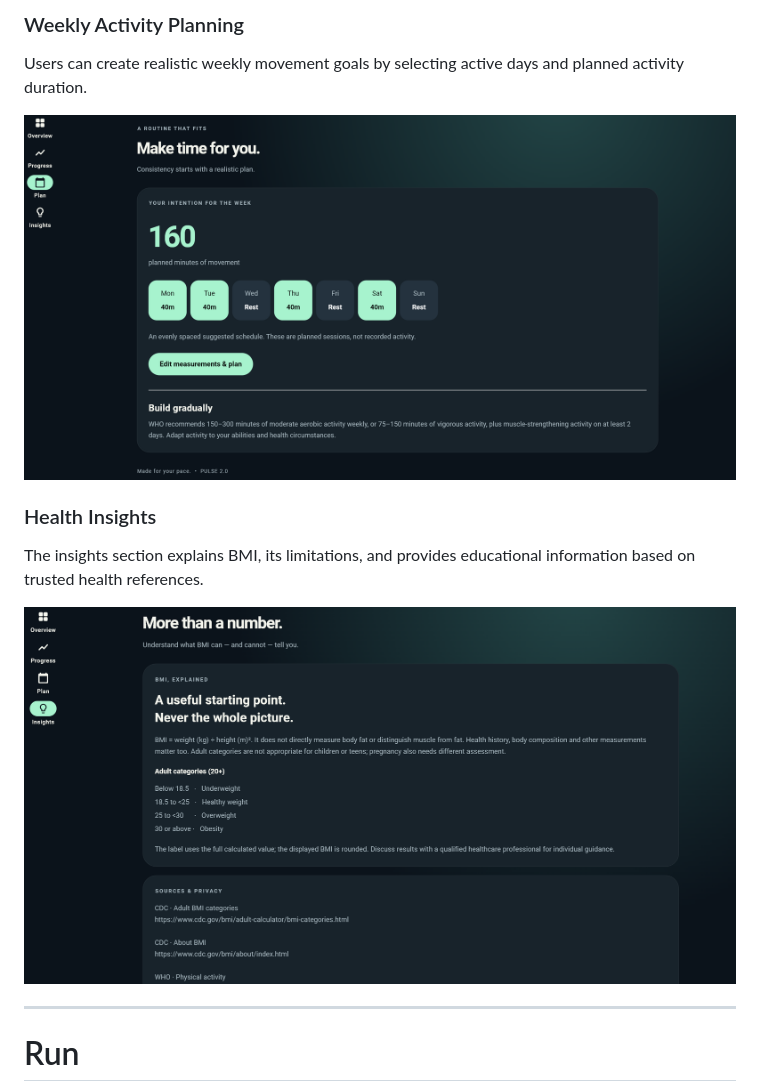
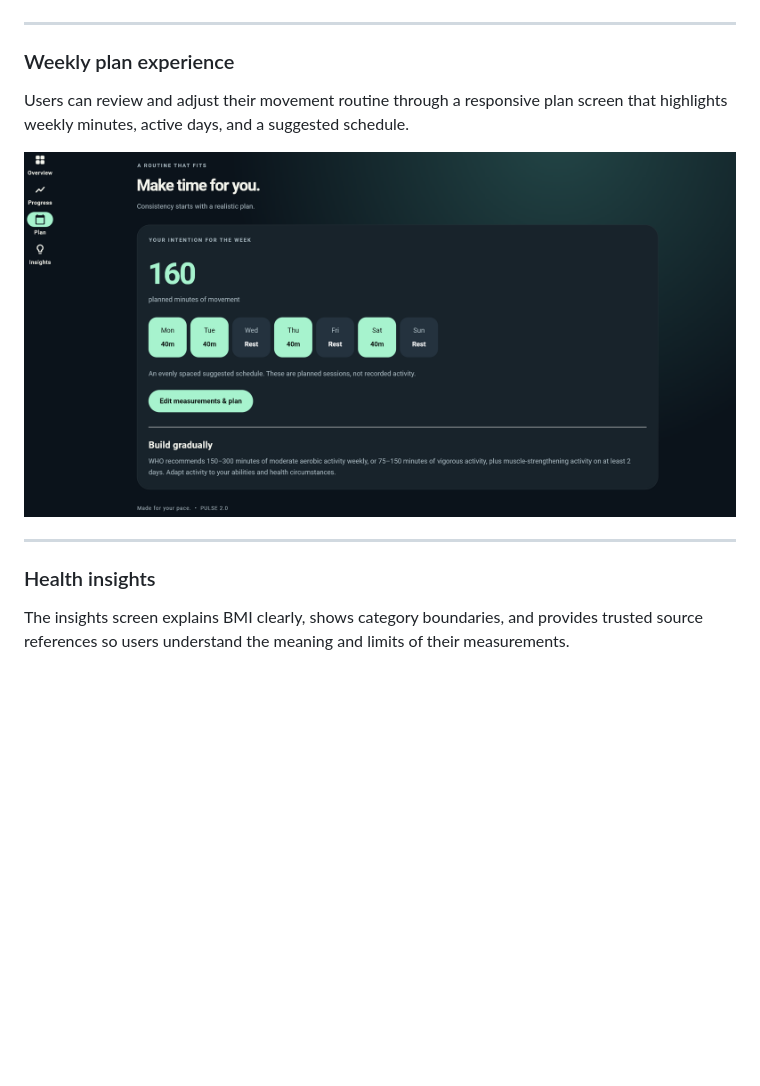
Before and after one commit to arshiadp/pulse-flutter-v2, a Markdown page: README.md, the part around one of its changes. Drawn GitHub-style; blank space fills up the shorter version.

```diff
--- a/README.md
+++ b/README.md
@@ -42,24 +25,18 @@ The overview dashboard provides a complete summary of the user's current health
 </p>
-
-
-### Weekly Activity Planning
-
-Users can create realistic weekly movement goals by selecting active days and planned activity duration.
-
-<p align="center">
-  <img src="docs/previews/05-weekly-plan-desktop.png" width="850"/>
-</p>
-
-
-### Health Insights
-
-The insights section explains BMI, its limitations, and provides educational information based on trusted health references.
-
-<p align="center">
-  <img src="docs/previews/06-insights-desktop.png" width="850"/>
-</p>
-
 
 ---
 
-# Run
+### Weekly plan experience
+
+Users can review and adjust their movement routine through a responsive plan screen that highlights weekly minutes, active days, and a suggested schedule.
+
+<p align="center">
+  <img src="docs/previews/05-weekly-plan-desktop.png" width="900"/>
+</p>
+
+---
+
+### Health insights
+
+The insights screen explains BMI clearly, shows category boundaries, and provides trusted source references so users understand the meaning and limits of their measurements.
+
```
Also changed, not shown: other parts of README.md (+28 -90 lines).
